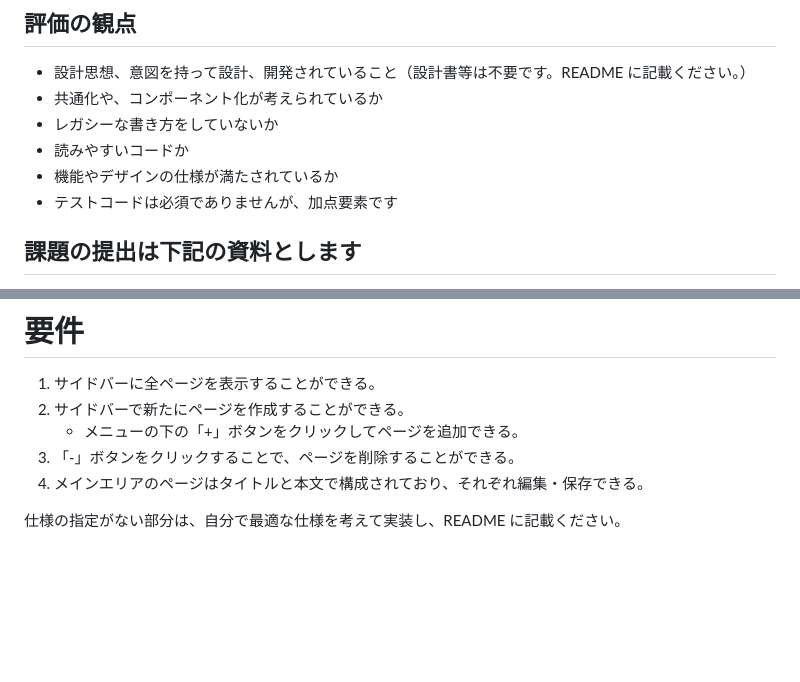
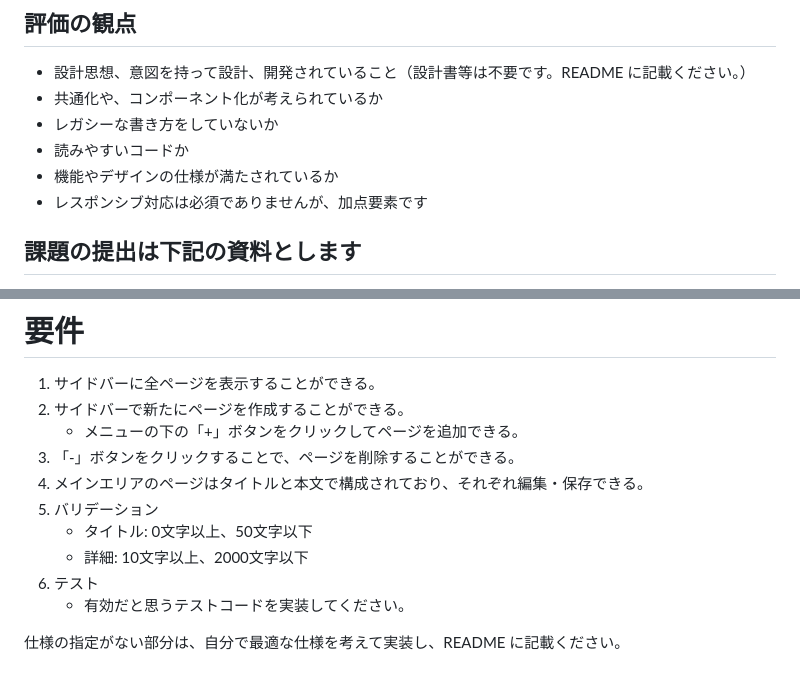
Before and after one commit to ncdcdev/recruit-frontend, a Markdown page: doc/採用課題を受けていただける方に.md, 2 parts joined by grey strips. GitHub-like rendering; blank space fills up the shorter version.

Commit message:
doc: 要件を修正

```diff
--- a/doc/採用課題を受けていただける方に.md
+++ b/doc/採用課題を受けていただける方に.md
@@ -19,7 +19,7 @@ Web ブラウザ、iOS、Android のいずれかで実行できるものを使
 - レガシーな書き方をしていないか
 - 読みやすいコードか
 - 機能やデザインの仕様が満たされているか
-- テストコードは必須でありませんが、加点要素です
+- レスポンシブ対応は必須でありませんが、加点要素です
 
 ## 課題の提出は下記の資料とします
 
@@ -65,5 +65,10 @@ https://github.com/ncdcdev/recruit-frontend/tree/main/Design/img
    - メニューの下の「+」ボタンをクリックしてページを追加できる。
 3. 「-」ボタンをクリックすることで、ページを削除することができる。
 4. メインエリアのページはタイトルと本文で構成されており、それぞれ編集・保存できる。
+5. バリデーション
+   - タイトル: 0文字以上、50文字以下
+   - 詳細: 10文字以上、2000文字以下
+6. テスト
+   - 有効だと思うテストコードを実装してください。
 
 仕様の指定がない部分は、自分で最適な仕様を考えて実装し、README に記載ください。
```
